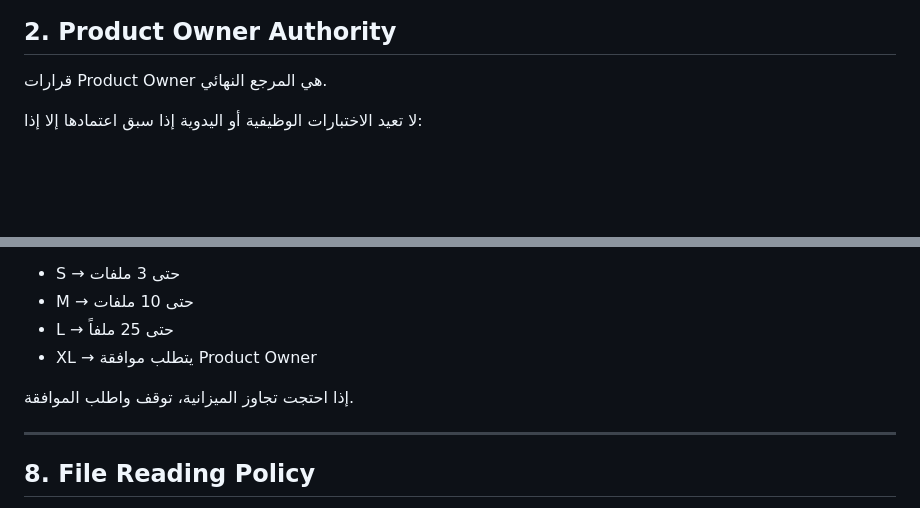
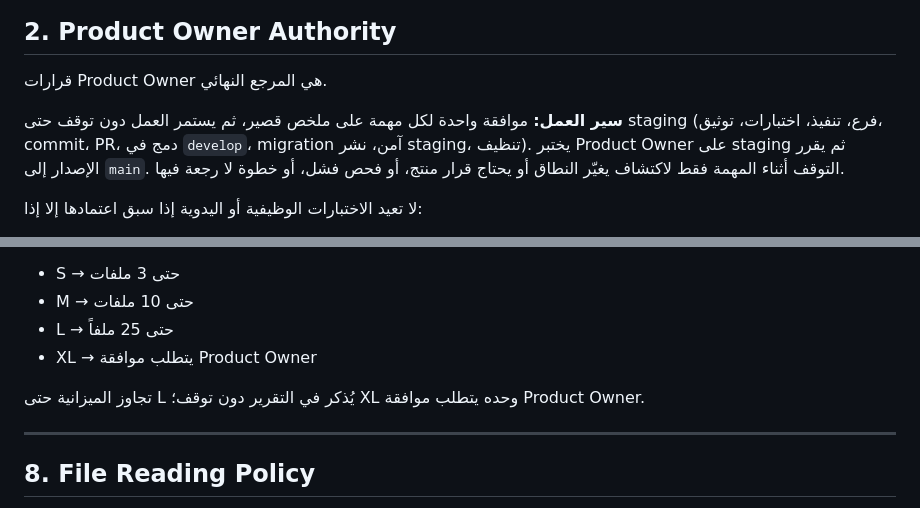
Before and after one commit to YousuFadhil/Go-Play, a Markdown page: CLAUDE.md, 2 parts joined by grey strips. GitHub-like rendering; blank space fills up the shorter version.

Commit message:
docs: one approval per task, then continuous work to staging
The PO approves a task once; the work then runs without per-step
questions to staging, where the PO tests before deciding on a release
to main. Exceeding the file budget up to L is reported, not asked.

Co-Authored-By: Claude Opus 5.5 <noreply@anthropic.com>

```diff
--- a/CLAUDE.md
+++ b/CLAUDE.md
@@ -48,6 +48,12 @@ Do **not** reread it unless:
 ## 2. Product Owner Authority
 
 قرارات Product Owner هي المرجع النهائي.
+
+**سير العمل:** موافقة واحدة لكل مهمة على ملخص قصير، ثم يستمر العمل دون توقف حتى
+staging (فرع، تنفيذ، اختبارات، توثيق، commit، PR، دمج في `develop`، migration
+آمن، نشر staging، تنظيف). يختبر Product Owner على staging ثم يقرر الإصدار إلى
+`main`. التوقف أثناء المهمة فقط لاكتشاف يغيّر النطاق أو يحتاج قرار منتج، أو فحص
+فشل، أو خطوة لا رجعة فيها.
 
 لا تعيد الاختبارات الوظيفية أو اليدوية إذا سبق اعتمادها إلا إذا:
 
@@ -117,7 +123,7 @@ Budget Levels
 -   L → حتى 25 ملفاً
 -   XL → يتطلب موافقة Product Owner
 
-إذا احتجت تجاوز الميزانية، توقف واطلب الموافقة.
+تجاوز الميزانية حتى L يُذكر في التقرير دون توقف؛ XL وحده يتطلب موافقة Product Owner.
 
 ------------------------------------------------------------------------
 
```
